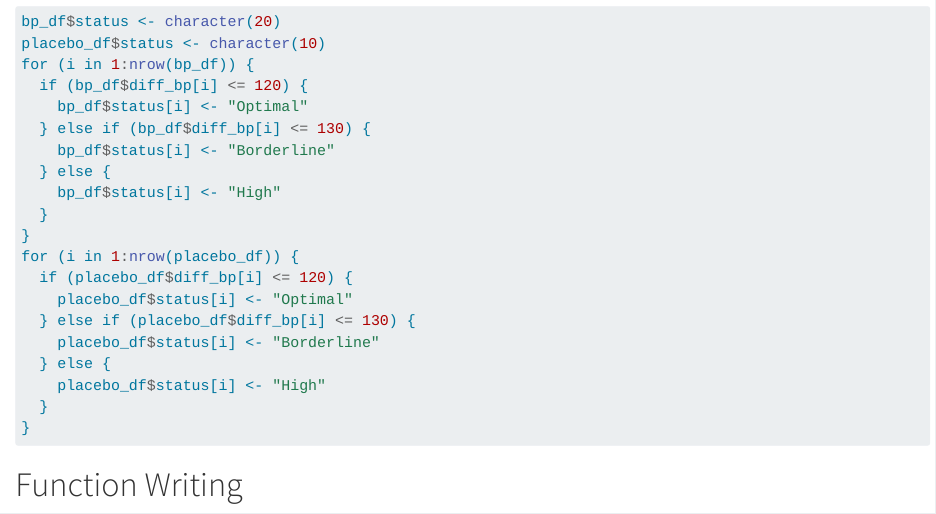
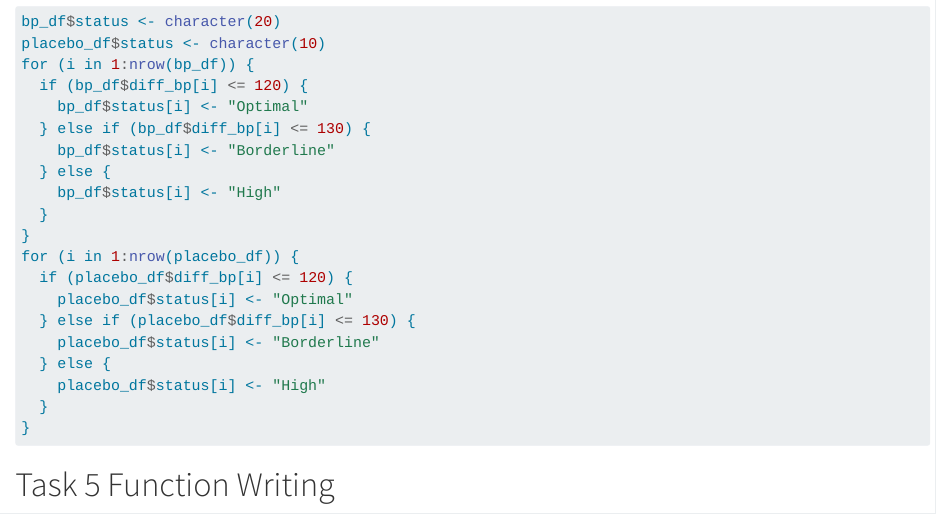
Before and after one commit to charlietrout/Homework2, a Quarto document (programming_base_r.qmd): the page in a window 1100 px wide, from 3270 px down. Rendered offline with R 4.5, knitr and Pandoc in place of Quarto, with nearby package versions; long lines of code are wrapped.

Commit message:
HW 2 Update

````diff
--- a/programming_base_r.qmd
+++ b/programming_base_r.qmd
@@ -65,7 +65,7 @@ for (i in 1:nrow(placebo_df)) {
 }
 ```
 
-# Function Writing
+# Task 5 Function Writing
 
 ```{r}
 calculate_summary <- function(df_list, stat = "mean") {
````
